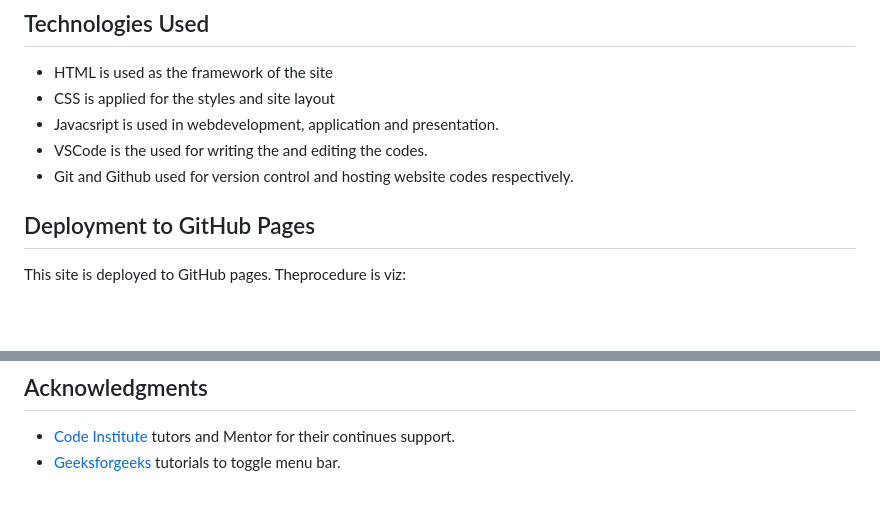
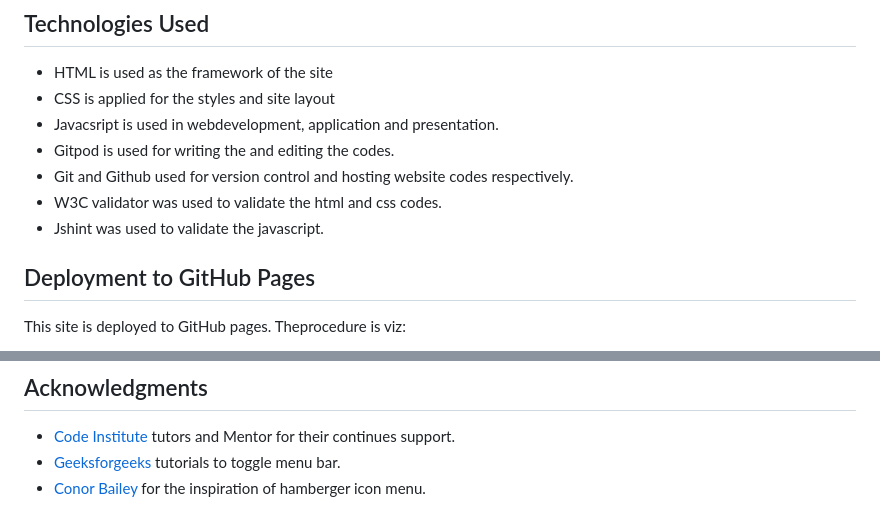
Before and after one commit to Eyongtarh/Eyongtarh-Tennis-Club, a Markdown page: README.md, 2 parts joined by grey strips. Drawn GitHub-style; blank space fills up the shorter version.

Commit message:
add technologies used in readme file

```diff
--- a/README.md
+++ b/README.md
@@ -205,8 +205,10 @@ I have not noticed any unfixed bug at the moment.
 - HTML is used as the framework of the site
 - CSS is applied for the styles and site layout
 - Javacsript is used in webdevelopment, application and presentation.
-- VSCode is the used for writing the and editing the codes.
+- Gitpod is used for writing the and editing the codes.
 - Git and Github used for version control and hosting website codes respectively.
+- W3C validator was used to validate the html and css codes.
+- Jshint was used to validate the javascript.
 
 ## Deployment to GitHub Pages
 
@@ -247,3 +249,4 @@ I used font awesome and Google fonts.
 
 - [Code Institute](https://codeinstitute.net/) tutors and Mentor for their continues support.
 - [Geeksforgeeks](https://www.geeksforgeeks.org/) tutorials to toggle menu bar.
+- [Conor Bailey](https://www.youtube.com/watch?v=mrLtDrTlokY) for the inspiration of hamberger icon menu.
```
